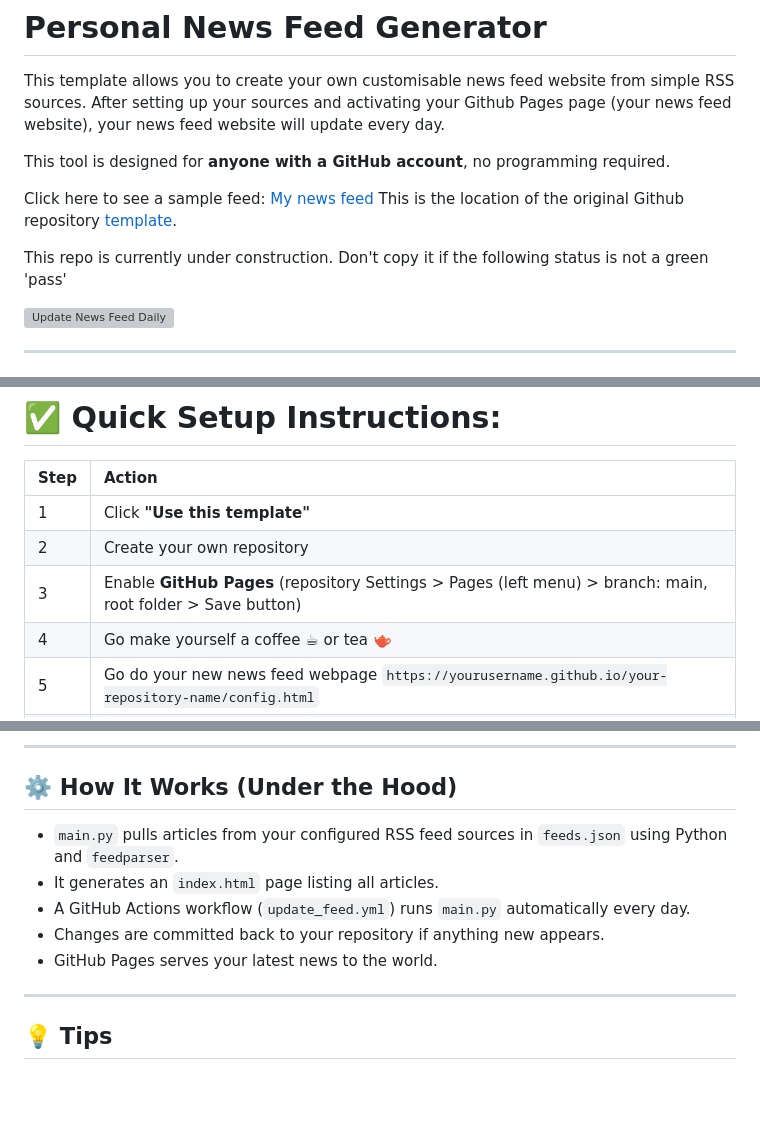
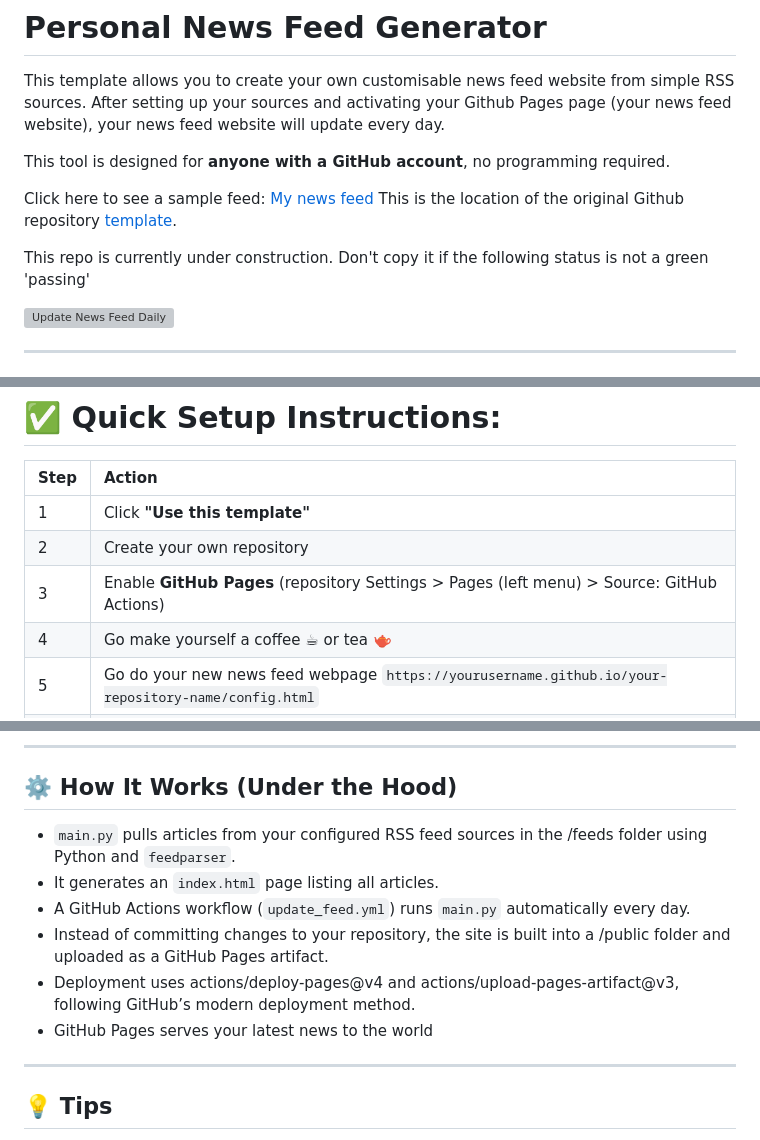
Before and after one commit to technoid99/my_news_feed, a Markdown page: README.md, 3 parts joined by grey strips. GitHub-like rendering; blank space fills up the shorter version; grey boxes are pictures that could not be loaded.

```diff
--- a/README.md
+++ b/README.md
@@ -8,7 +8,7 @@ This tool is designed for **anyone with a GitHub account**, no programming requi
 Click here to see a sample feed: [My news feed](https://technoid99.github.io/my_news_feed/index.html)
 This is the location of the original Github repository [template](https://github.com/technoid99/my_news_feed/).
 
-This repo is currently under construction. Don't copy it if the following status is not a green 'pass'
+This repo is currently under construction. Don't copy it if the following status is not a green 'passing'
 
 [![Update News Feed Daily](https://github.com/technoid99/my_news_feed/actions/workflows/update_feed.yml/badge.svg?branch=main)](https://github.com/technoid99/my_news_feed/actions/workflows/update_feed.yml)
 
@@ -33,7 +33,7 @@ This repo is currently under construction. Don't copy it if the following status
 |:-----|:-------|
 | 1 | Click **"Use this template"** |
 | 2 | Create your own repository |
-| 3 | Enable **GitHub Pages** (repository Settings > Pages (left menu) > branch: main, root folder > Save button) |
+| 3 | Enable **GitHub Pages** (repository Settings > Pages (left menu) > Source: GitHub Actions) |
 | 4 | Go make yourself a coffee ☕ or tea 🫖
 | 5 | Go do your new news feed webpage `https://yourusername.github.io/your-repository-name/config.html`
 | 6 | Use the Config tool (top right hand corner) to create your `feeds.json` content
@@ -129,11 +129,12 @@ Just GitHub + RSS!
 
 ## ⚙️ How It Works (Under the Hood)
 
-- `main.py` pulls articles from your configured RSS feed sources in `feeds.json` using Python and `feedparser`.
+- `main.py` pulls articles from your configured RSS feed sources in the /feeds folder using Python and `feedparser`.
 - It generates an `index.html` page listing all articles.
 - A GitHub Actions workflow (`update_feed.yml`) runs `main.py` automatically every day.
-- Changes are committed back to your repository if anything new appears.
-- GitHub Pages serves your latest news to the world.
+- Instead of committing changes to your repository, the site is built into a /public folder and uploaded as a GitHub Pages artifact.
+- Deployment uses actions/deploy-pages@v4 and actions/upload-pages-artifact@v3, following GitHub’s modern deployment method.
+- GitHub Pages serves your latest news to the world
 
 ---
 
```
